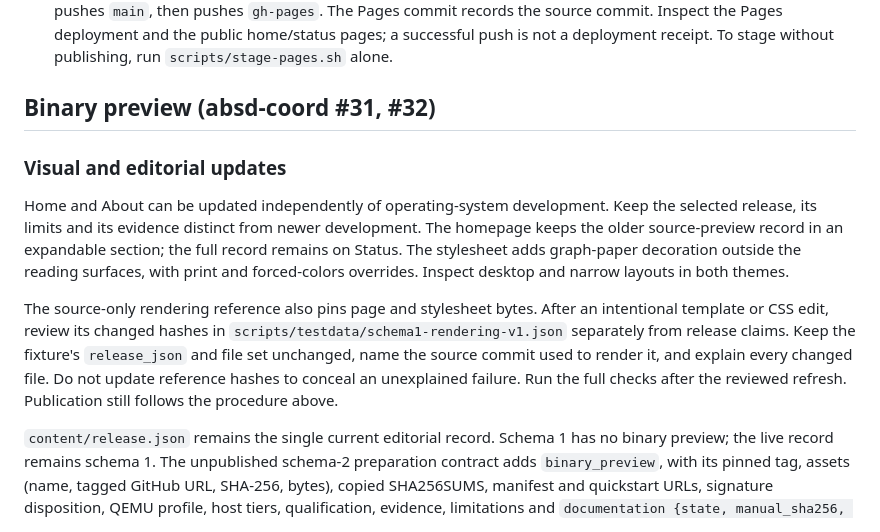
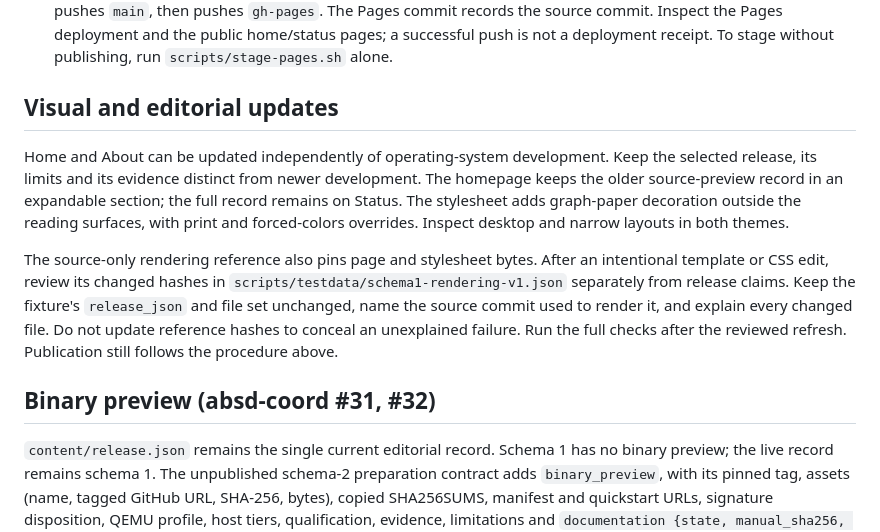
Before and after one commit to unpingable/absd.dev, a Markdown page: PUBLISHING.md, the part around the change. GitHub-like rendering.

Commit message:
docs: keep editorial update guidance separate from binary preparation

```diff
--- a/PUBLISHING.md
+++ b/PUBLISHING.md
@@ -32,9 +32,7 @@ The public site is generated from `main`; GitHub Pages serves the root of
    and the public home/status pages; a successful push is not a deployment
    receipt. To stage without publishing, run `scripts/stage-pages.sh` alone.
 
-## Binary preview (absd-coord #31, #32)
-
-### Visual and editorial updates
+## Visual and editorial updates
 
 Home and About can be updated independently of operating-system development.
 Keep the selected release, its limits and its evidence distinct from newer
@@ -50,6 +48,8 @@ Keep the fixture's `release_json` and file set unchanged, name the source
 commit used to render it, and explain every changed file. Do not update
 reference hashes to conceal an unexplained failure. Run the full checks
 after the reviewed refresh. Publication still follows the procedure above.
+
+## Binary preview (absd-coord #31, #32)
 
 `content/release.json` remains the single current editorial record. Schema 1
 has no binary preview; the live record remains schema 1. The unpublished
```
